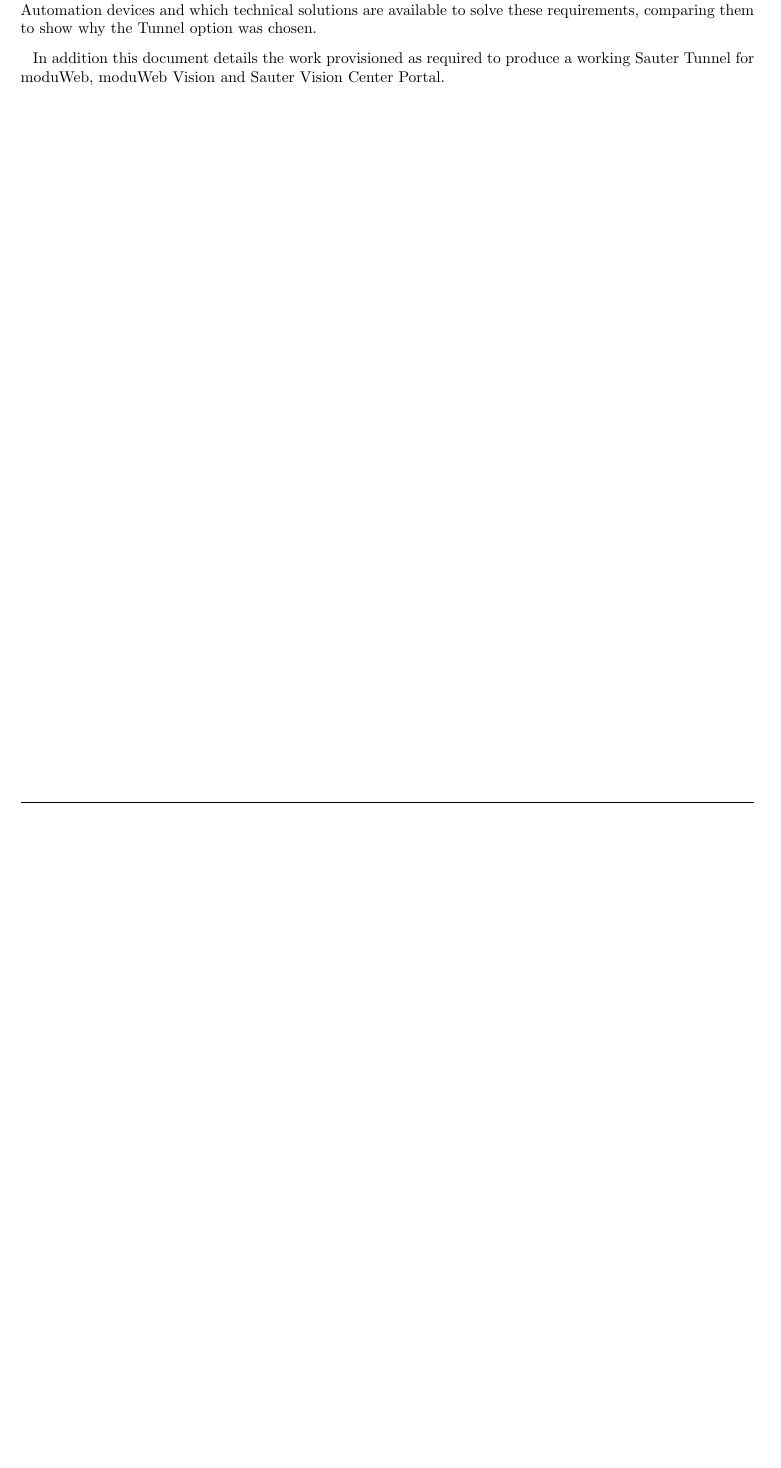
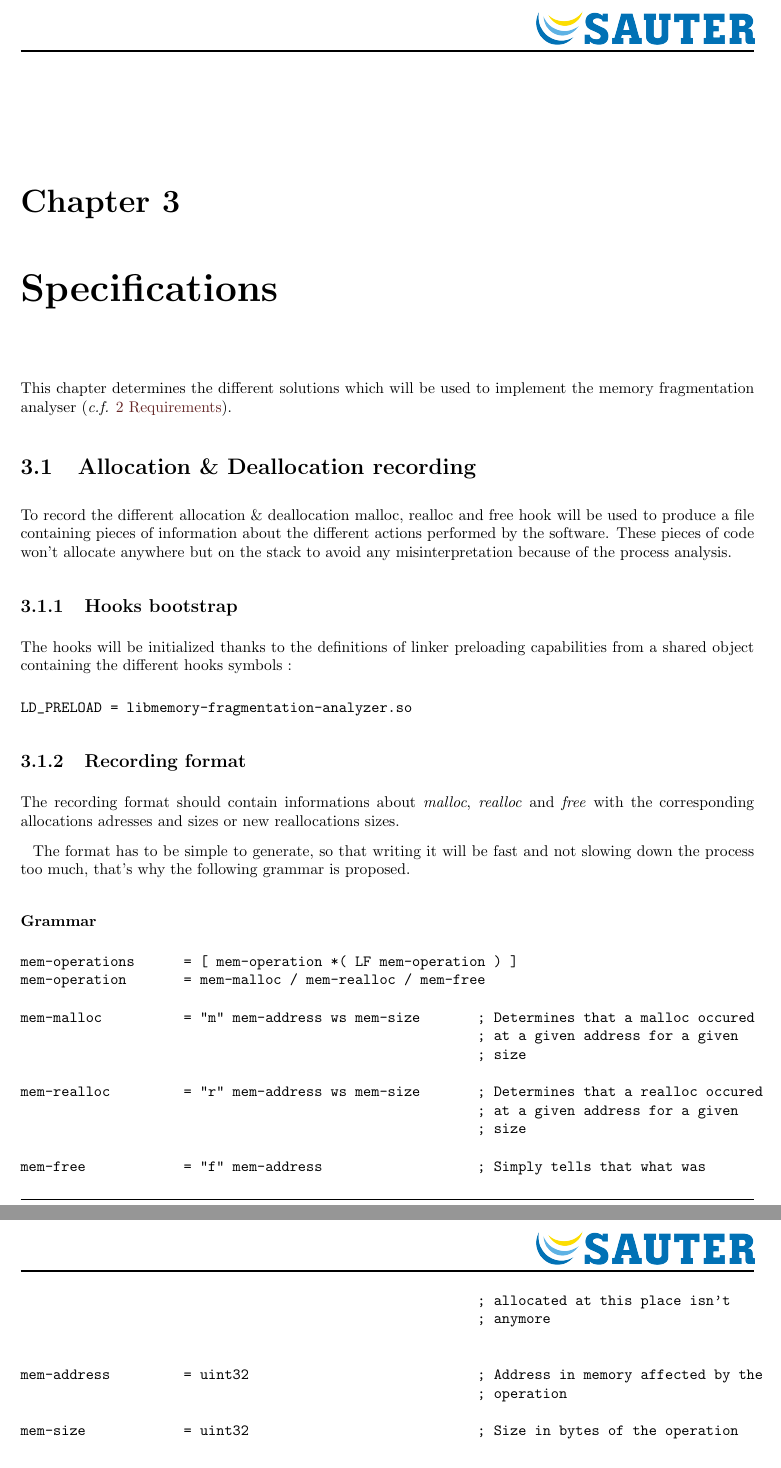
Before and after one commit to daminetreg/memoryFragmentationAnalyser-doc, a LaTeX document (latexTemplate/template.tex, which reads contents/introduction/main.tex, contents/specifications/specifications.tex): part of page 3 of 5 before the commit and two parts of pages 6 and 7 of 9 after it, the two joined at a grey line, cut at the place of the change, the shorter picture padded with empty space. Compiled offline with pdfLaTeX.

Commit message:
DOC: Added requirements and specifications for the tool

```diff
--- a/contents/introduction/main.tex
+++ b/contents/introduction/main.tex
@@ -1,2 +1 @@
 \chapter{Introduction}
-This document is intended to determine the requirements which leads to the Sauter Tunnel project for Sauter Automation devices and which technical solutions are available to solve these requirements, comparing them to show why the Tunnel option was chosen.
@@ -3,2 +7,2 @@
 
-In addition this document details the work provisioned as required to produce a working Sauter Tunnel for moduWeb, moduWeb Vision and Sauter Vision Center Portal.
+As well as different technical solutions proposal and specifications of the chosen ones.
--- /dev/null
+++ b/contents/specifications/specifications.tex
@@ -0,0 +1,40 @@
+\chapter{Specifications}
+This chapter determines the different solutions which will be used to implement the memory fragmentation analyser (\emph{c.f.} \ref{chap:requirements} \nameref{chap:requirements}).
+
+\section{Allocation \& Deallocation recording}
+To record the different allocation \& deallocation malloc, realloc and free hook will be used to produce a file containing pieces of information about the different actions performed by the software. These pieces of code won't allocate anywhere but on the stack to avoid any misinterpretation because of the process analysis.
+
+\subsection{Hooks bootstrap}
+The hooks will be initialized thanks to the definitions of linker preloading capabilities from a shared object containing the different hooks symbols :
+\begin{verbatim}
+LD_PRELOAD = libmemory-fragmentation-analyzer.so
+\end{verbatim}
+
+\subsection{Recording format}
+The recording format should contain informations about \emph{malloc}, \emph{realloc} and \emph{free} with the corresponding allocations adresses and sizes or new reallocations sizes.
+
+The format has to be simple to generate, so that writing it will be fast and not slowing down the process too much, that's why the following grammar is proposed.
+
+\subsubsection{Grammar}
+\begin{verbatim}
+mem-operations      = [ mem-operation *( LF mem-operation ) ]
+mem-operation       = mem-malloc / mem-realloc / mem-free
+
+mem-malloc          = "m" mem-address ws mem-size       ; Determines that a malloc occured
+                                                        ; at a given address for a given
+                                                        ; size
+
+mem-realloc         = "r" mem-address ws mem-size       ; Determines that a realloc occured
+                                                        ; at a given address for a given
+                                                        ; size
+
+mem-free            = "f" mem-address                   ; Simply tells that what was
+                                                        ; allocated at this place isn't
+                                                        ; anymore
+
+
+mem-address         = uint32                            ; Address in memory affected by the
+                                                        ; operation
+
+mem-size            = uint32                            ; Size in bytes of the operation
+\end{verbatim}
```
Also changed, not shown: contents/mainDocument.tex (+2 -0 lines), contents/requirements/requirements.tex (added, +42 -0 lines), contents/introduction/main.tex (5 more changed lines), contents/specifications/specifications.tex (8 more changed lines), 1 other file.
